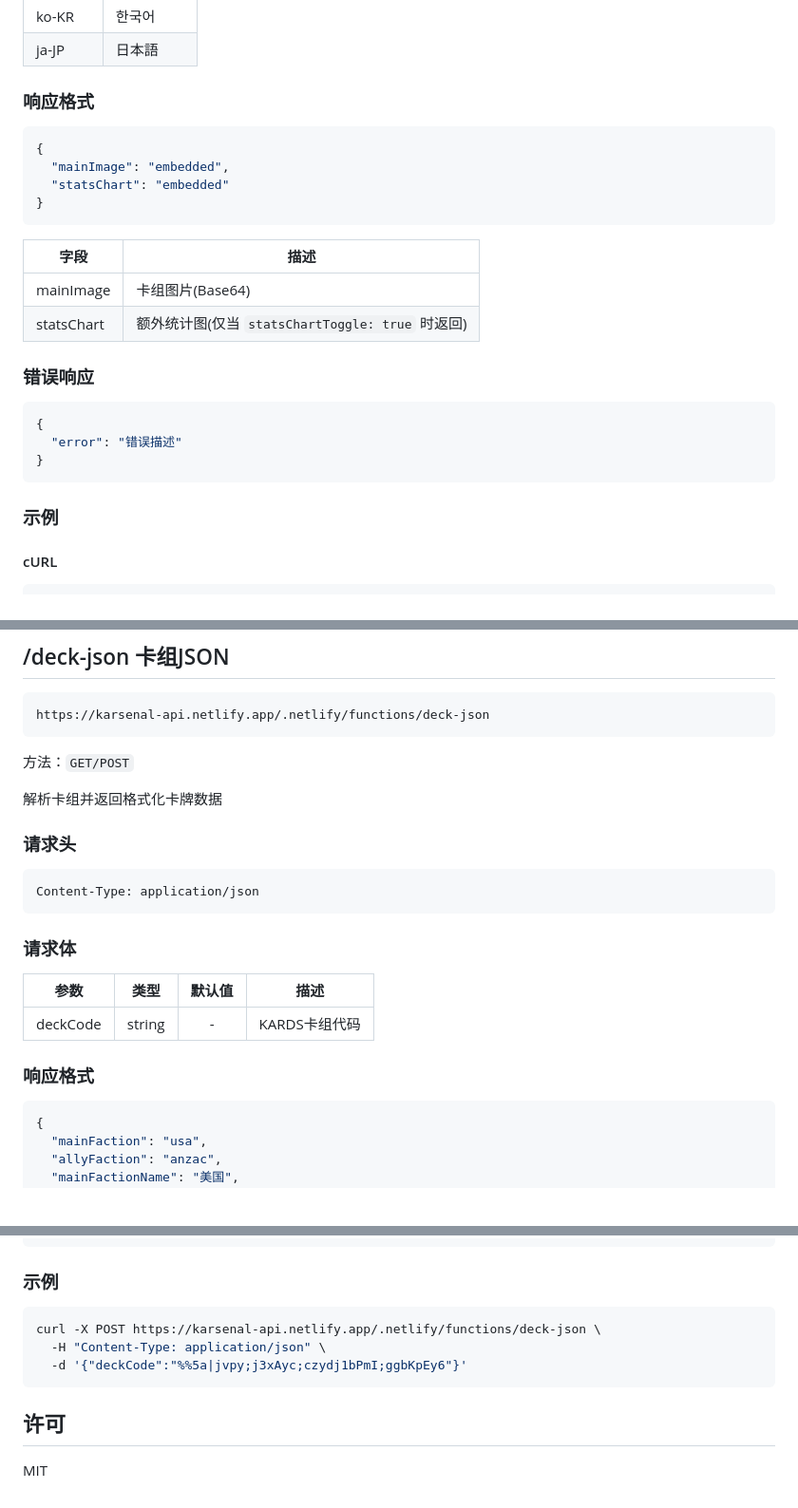
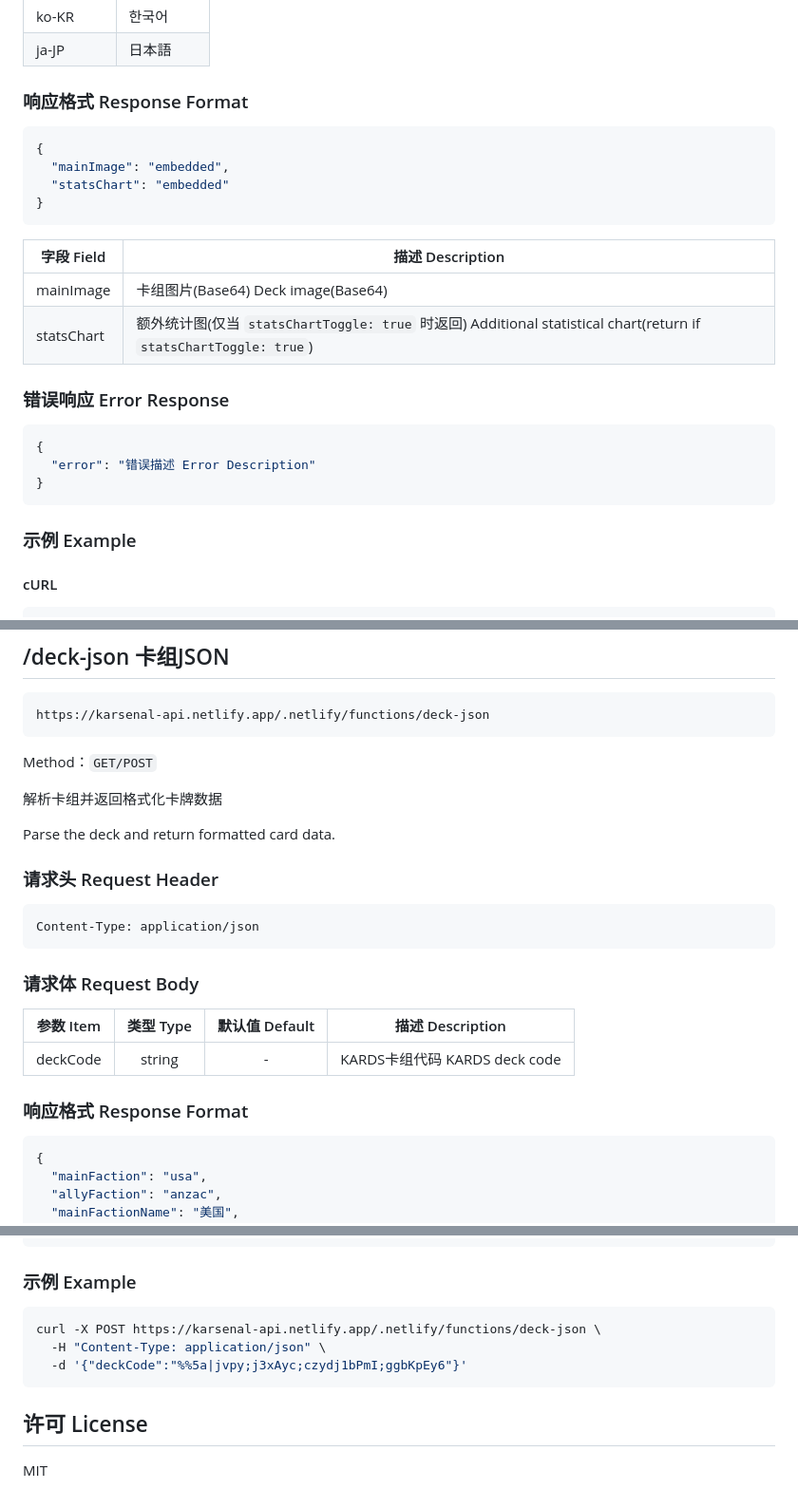
Before and after one commit to CraftSoul/kapi, a Markdown page: README.md, 3 parts joined by grey strips. Shown at 95% size. GitHub-like rendering; blank space fills up the shorter version.

````diff
--- a/README.md
+++ b/README.md
@@ -107,7 +115,7 @@ Content-Type: application/json
 | ko-KR | 한국어 |
 | ja-JP | 日本語 |
 
-### 响应格式
+### 响应格式 Response Format
 
 ```json
 {
@@ -116,20 +124,20 @@ Content-Type: application/json
 }
 ```
 
-| 字段 | 描述 |
+| 字段 Field | 描述 Description |
 | --- | --- |
-| mainImage | 卡组图片(Base64) |
-| statsChart | 额外统计图(仅当 `statsChartToggle: true` 时返回) |
+| mainImage | 卡组图片(Base64) Deck image(Base64) |
+| statsChart | 额外统计图(仅当 `statsChartToggle: true` 时返回) Additional statistical chart(return if `statsChartToggle: true`) |
 
-### 错误响应
+### 错误响应 Error Response
 
 ```json
 {
-  "error": "错误描述"
+  "error": "错误描述 Error Description"
 }
 ```
 
-### 示例
+### 示例 Example
 
 #### cURL
 
@@ -188,23 +196,25 @@ with open('deck.png', 'wb') as f:
 https://karsenal-api.netlify.app/.netlify/functions/deck-json
 ```
 
-方法：`GET/POST`
+Method：`GET/POST`
 
 解析卡组并返回格式化卡牌数据
 
-### 请求头
+Parse the deck and return formatted card data.
+
+### 请求头 Request Header
 
 ```
 Content-Type: application/json
 ```
 
-### 请求体
+### 请求体 Request Body
 
-| 参数 | 类型 | 默认值 | 描述 |
+| 参数 Item | 类型 Type | 默认值 Default | 描述 Description |
 | --- | :---: | :---: | --- |
-| deckCode | string | - | KARDS卡组代码 |
+| deckCode | string | - | KARDS卡组代码 KARDS deck code |
 
-### 响应格式
+### 响应格式 Response Format
 
 ```json
 {
@@ -252,7 +262,7 @@ Content-Type: application/json
 }
 ```
 
-### 示例
+### 示例 Example
 
 ```bash
 curl -X POST https://karsenal-api.netlify.app/.netlify/functions/deck-json \
@@ -260,6 +270,6 @@ curl -X POST https://karsenal-api.netlify.app/.netlify/functions/deck-json \
   -d '{"deckCode":"%%5a|jvpy;j3xAyc;czydj1bPmI;ggbKpEy6"}'
 ```
 
-## 许可
+## 许可 License
 
 MIT
````
Also changed, not shown: other parts of README.md (+42 -34 lines).
